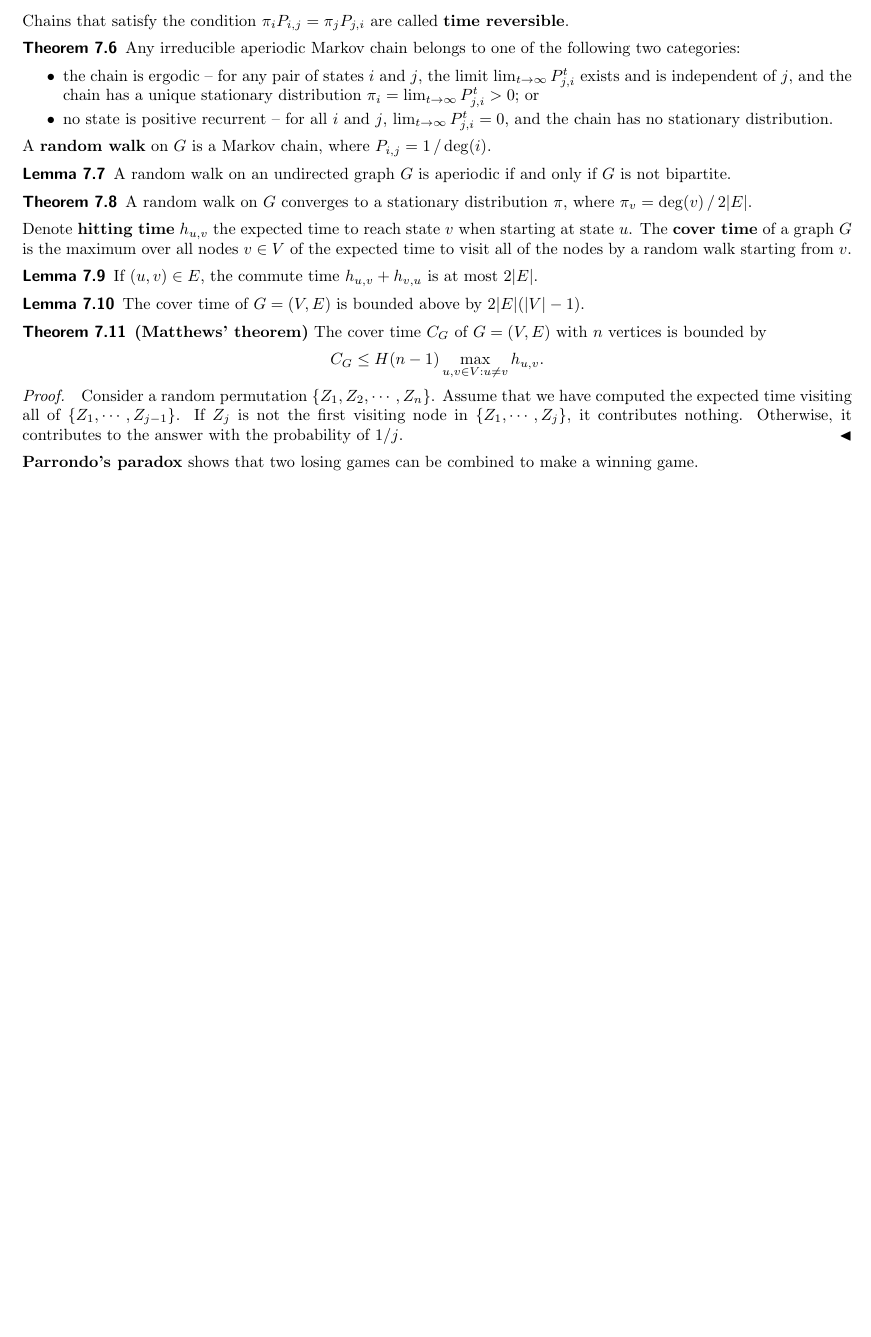
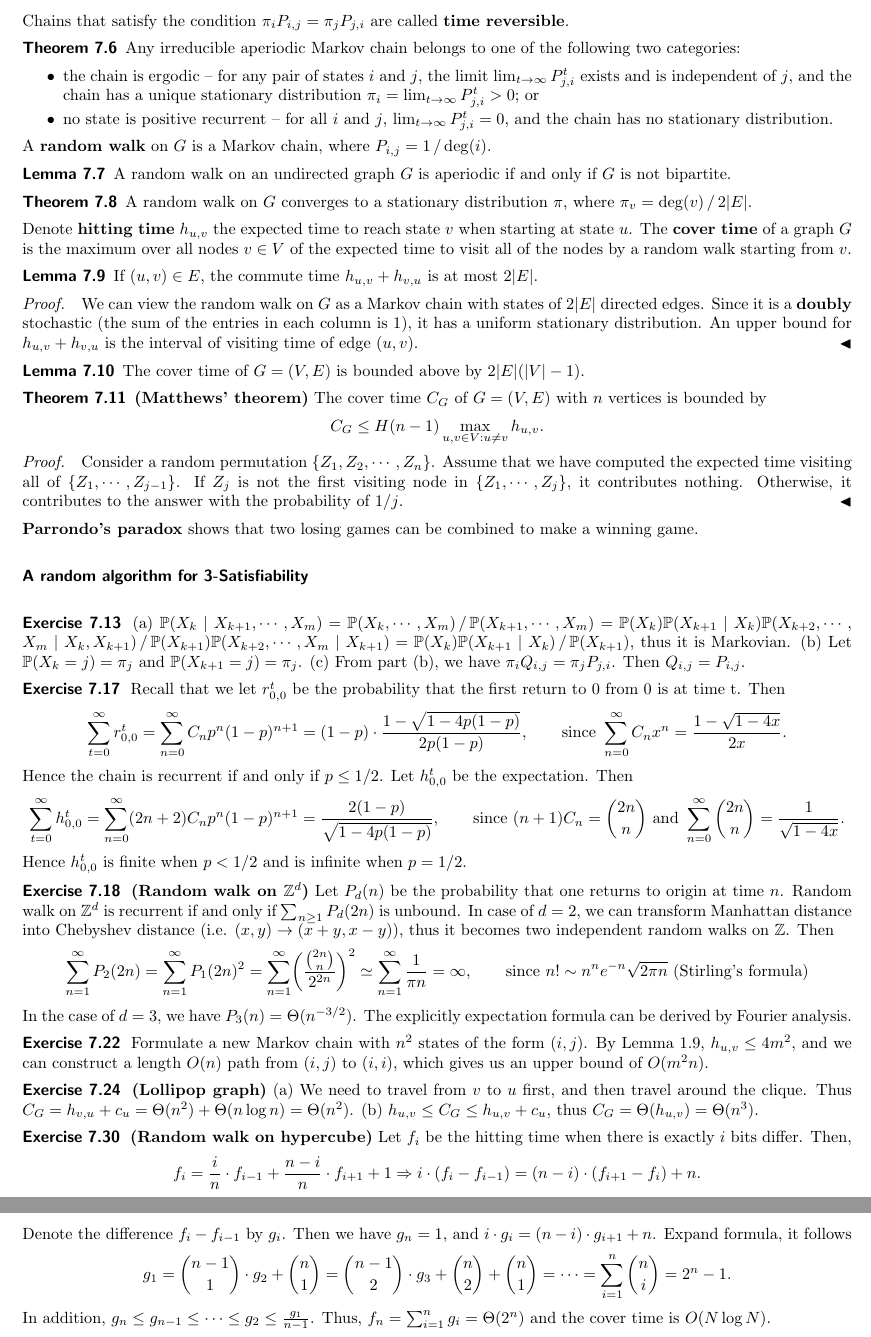
Before and after one commit to xuzhean/Notes-on-Probability-and-Computing, a LaTeX document (main.tex, which reads ch07.tex): part of page 6 of 6 before the commit and two parts of pages 6 and 7 of 7 after it, the two joined at a grey line, cut so that both start at the same text, the shorter picture padded with empty space. Compiled offline with pdfLaTeX.

Commit message:
upd ch07

```diff
--- a/ch07.tex
+++ b/ch07.tex
@@ -70,6 +70,10 @@ Denote \tb{hitting time} $h_{u,v}$ the expected time to reach state $v$ when sta
 	If $(u,v)\in E$, the commute time $h_{u,v}+h_{v,u}$ is at most $2 |E|$.
 \end{lemma}
 
+\begin{pf}
+	We can view the random walk on $G$ as a Markov chain with states of $2 |E|$ directed edges. Since it is a \tb{doubly} stochastic (the sum of the entries in each column is $1$), it has a uniform stationary distribution. An upper bound for $h_{u,v}+h_{v,u}$ is the interval of visiting time of edge $(u,v)$.
+\end{pf}
+
 \begin{lemma}
 	The cover time of $G=(V,E)$ is bounded above by $2|E|(|V|-1)$.
 \end{lemma}
@@ -85,4 +89,39 @@ Denote \tb{hitting time} $h_{u,v}$ the expected time to reach state $v$ when sta
 
 \tb{Parrondo's paradox} shows that two losing games can be combined to make a winning game.
 
+\bigskip
+
+{\bs A random algorithm for 3-Satisfiability}
+
+\bigskip
+
+\ex{7.13} (a) $\Pb(X_k\mid X_{k+1},\cdots,X_m) = \Pb(X_k,\cdots,X_m) \,/\, \Pb(X_{k+1},\cdots,X_m) = \Pb(X_k) \Pb(X_{k+1} \mid X_{k}) \Pb(X_{k+2},\cdots,$ $X_{m} \mid X_{k}, X_{k+1}) \,/\, \Pb(X_{k+1}) \Pb(X_{k+2},\cdots,X_{m} \mid X_{k+1}) = \Pb(X_k) \Pb(X_{k+1} \mid X_k) \,/\, \Pb(X_{k+1})$, thus it is Markovian. (b) Let $\Pb(X_k=j)=\pi_j$ and $\Pb(X_{k+1}=j)=\pi_j$. (c) From part (b), we have $\pi_i Q_{i,j} = \pi_j P_{j,i}$. Then $Q_{i,j} = P_{i,j}$.
+
+\ex{7.17} Recall that we let $r^t_{0,0}$ be the probability that the first return to 0 from 0 is at time t. Then
+\[\sum_{t=0}^{\infty} r^t_{0,0} = \sum_{n=0}^{\infty}C_np^n(1-p)^{n+1}=(1-p)\cdot \frac{1-\sqrt{1-4p(1-p)}}{2p(1-p)},\qquad \text{since } \sum_{n=0}^{\infty} C_n x^n = \frac{1-\sqrt{1-4x}}{2x}.\]
+Hence the chain is recurrent if and only if $p\le 1/2$. Let $h^t_{0,0}$ be the expectation. Then
+\[\sum_{t=0}^{\infty} h^t_{0,0} = \sum_{n=0}^{\infty}(2n+2)C_np^n(1-p)^{n+1}=\frac{2(1-p)}{\sqrt{1-4p(1-p)}},\qquad \text{since }(n+1)C_n=\binom{2n}{n} \text{ and } \sum_{n=0}^{\infty}\binom{2n}{n} = \frac{1}{\sqrt{1-4x}}.\]
+Hence $h^t_{0,0}$ is finite when $p < 1/2$ and is infinite when $p = 1/2$.
+
+\ex{7.18} \na{Random walk on $\Z^d$} Let $P_d(n)$ be the probability that one returns to origin at time $n$. Random walk on $\Z^d$ is recurrent if and only if $\sum_{n\ge 1}P_d(2n)$ is unbound. In case of $d=2$, we can transform Manhattan distance into Chebyshev distance (i.e. $(x,y)\ra(x+y,x-y)$), thus it becomes two independent random walks on $\Z$. Then
+\[
+	\sum_{n=1}^{\infty}P_2(2n)=\sum_{n=1}^{\infty}P_1(2n)^2=\sum_{n=1}^{\infty}\biggl(\frac{\binom{2n}{n}}{2^{2n}}\biggr)^2\simeq\sum_{n=1}^{\infty}\frac{1}{\pi n} = \infty,\qquad \text{since }n!\sim n^ne^{-n}\sqrt{2\pi n} \text{ (Stirling’s formula)}
+\]
+In the case of $d=3$, we have $P_3(n)=\Theta(n^{-3/2})$. The explicitly expectation formula can be derived by Fourier analysis.
+
+\ex{7.22} Formulate a new Markov chain with $n^2$ states of the form $(i, j)$. By Lemma 1.9, $h_{u,v}\le 4m^2$, and we can construct a length $O(n)$ path from $(i,j)$ to $(i,i)$, which gives us an upper bound of $O(m^2n)$.
+
+\ex{7.24} \na{Lollipop graph} (a) We need to travel from $v$ to $u$ first, and then travel around the clique. Thus $C_G=h_{v,u}+c_u=\Theta(n^2)+\Theta(n\log n) = \Theta(n^2)$. (b) $h_{u,v}\le C_G \le h_{u,v}+c_u$, thus $C_G=\Theta(h_{u,v}) = \Theta(n^3)$.
+
+\ex{7.30} \na{Random walk on hypercube} Let $f_i$ be the hitting time when there is exactly $i$ bits differ. Then,
+\[
+	f_i=\frac{i}{n}\cdot f_{i-1} + \frac{n-i}{n}\cdot f_{i+1} + 1
+	\Ra i\cdot(f_i-f_{i-1})=(n-i)\cdot(f_{i+1}-f_{i})+n.
+\]
+Denote the difference $f_i-f_{i-1}$ by $g_i$. Then we have $g_n=1$, and $i\cdot g_i = (n-i) \cdot g_{i+1} + n$. Expand formula, it follows
+\[
+	g_1=\binom{n-1}{1}\cdot g_2+\binom{n}{1}=\binom{n-1}{2}\cdot g_3+\binom{n}{2}+\binom{n}{1}=\cdots=\sum_{i=1}^{n}\binom{n}{i}=2^{n}-1.
+\]
+In addition, $g_n\le g_{n-1}\le \cdots \le g_2 \le \frac{g_1}{n-1}$. Thus, $f_n=\sum_{i=1}^{n} g_i = \Theta(2^n)$ and the cover time is $O(N \log N)$.
+
 \end{document}
```
Also changed, not shown: main.pdf. Lines whose indentation alone changed are shown as unchanged.
